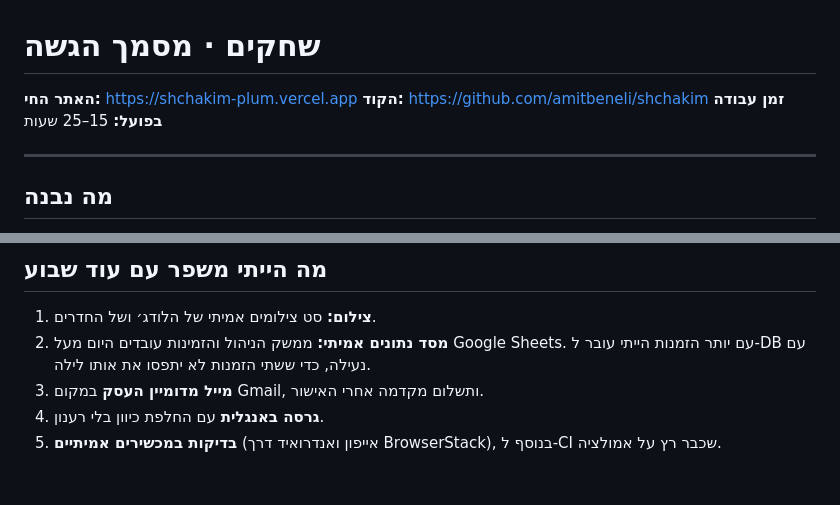
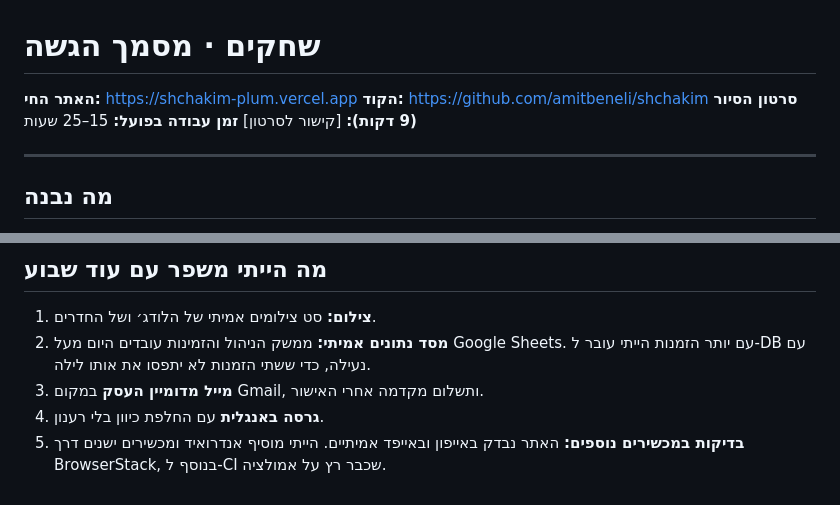
Before and after one commit to amitbeneli/shchakim, a Markdown page: SUBMISSION.md, 2 parts joined by grey strips. GitHub-like rendering.

Commit message:
Submission: video link slot, real-device testing note
Co-Authored-By: Claude Opus 5.5 <noreply@anthropic.com>
Claude-Session: https://claude.ai/code/session_019tXmwdmGgNa3NtASudzmnm

```diff
--- a/SUBMISSION.md
+++ b/SUBMISSION.md
@@ -2,6 +2,7 @@
 
 **האתר החי:** https://shchakim-plum.vercel.app
 **הקוד:** https://github.com/amitbeneli/shchakim
+**סרטון הסיור (9 דקות):** [קישור לסרטון]
 **זמן עבודה בפועל:** 15–25 שעות
 
 ---
@@ -72,4 +73,4 @@
 2. **מסד נתונים אמיתי:** ממשק הניהול והזמינות עובדים היום מעל Google Sheets. עם יותר הזמנות הייתי עובר ל-DB עם נעילה, כדי ששתי הזמנות לא יתפסו את אותו לילה.
 3. **מייל מדומיין העסק** במקום Gmail, ותשלום מקדמה אחרי האישור.
 4. **גרסה באנגלית** עם החלפת כיוון בלי רענון.
-5. **בדיקות במכשירים אמיתיים** (אייפון ואנדרואיד דרך BrowserStack), בנוסף ל-CI שכבר רץ על אמולציה.
+5. **בדיקות במכשירים נוספים:** האתר נבדק באייפון ובאייפד אמיתיים. הייתי מוסיף אנדרואיד ומכשירים ישנים דרך BrowserStack, בנוסף ל-CI שכבר רץ על אמולציה.
```
